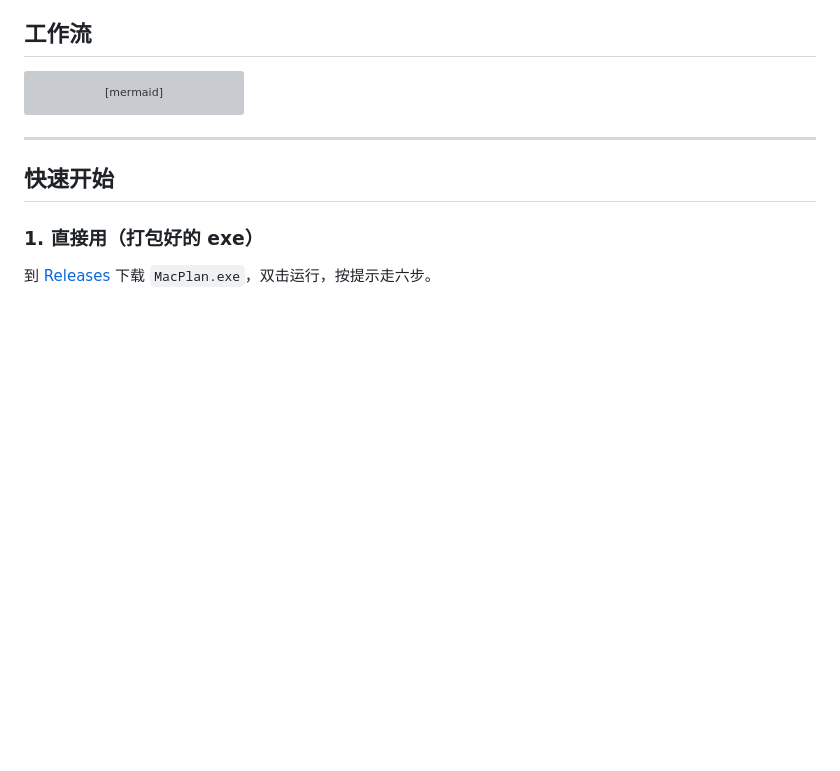
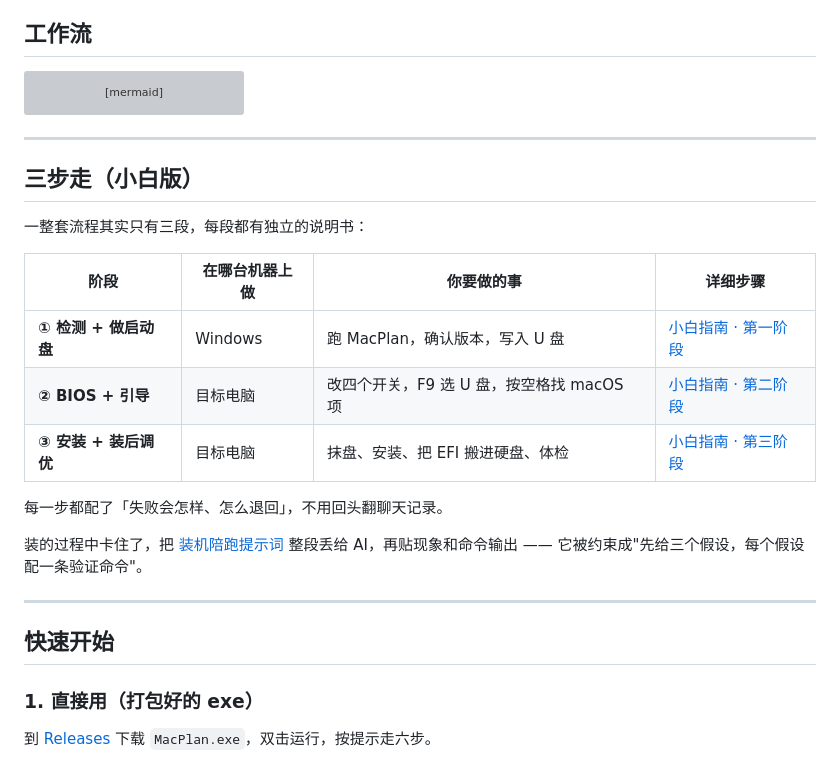
Before and after one commit to jysjason97/MacOSPlan, a Markdown page: README.md, the part around one of its changes. Rendered like a GitHub page; blank space fills up the shorter version; grey boxes are pictures that could not be loaded.

````diff
--- a/README.md
+++ b/README.md
@@ -51,6 +55,22 @@ flowchart TD
     H1 -->|是| I[输出装机说明书]
     I --> J[装完运行 macos_doctor.sh 体检]
 ```
+
+---
+
+## 三步走（小白版）
+
+一整套流程其实只有三段，每段都有独立的说明书：
+
+| 阶段 | 在哪台机器上做 | 你要做的事 | 详细步骤 |
+|---|---|---|---|
+| **① 检测 + 做启动盘** | Windows | 跑 MacPlan，确认版本，写入 U 盘 | [小白指南 · 第一阶段](docs/小白安装指南.md#第一阶段--检测--做启动盘在-windows-上做) |
+| **② BIOS + 引导** | 目标电脑 | 改四个开关，F9 选 U 盘，按空格找 macOS 项 | [小白指南 · 第二阶段](docs/小白安装指南.md#第二阶段--bios-设置--从-u-盘启动在目标电脑上做) |
+| **③ 安装 + 装后调优** | 目标电脑 | 抹盘、安装、把 EFI 搬进硬盘、体检 | [小白指南 · 第三阶段](docs/小白安装指南.md#第三阶段--安装--第一次进系统) |
+
+每一步都配了「失败会怎样、怎么退回」，不用回头翻聊天记录。
+
+装的过程中卡住了，把 [装机陪跑提示词](docs/装机陪跑提示词.md) 整段丢给 AI，再贴现象和命令输出 —— 它被约束成"先给三个假设，每个假设配一条验证命令"。
 
 ---
 
````
Also changed, not shown: other parts of README.md (+22 -1 lines), docs/小白安装指南.md (added, +197 -0 lines), docs/装机陪跑提示词.md (added, +147 -0 lines), docs/assets/install-flow.gif (added), 2 other files.
